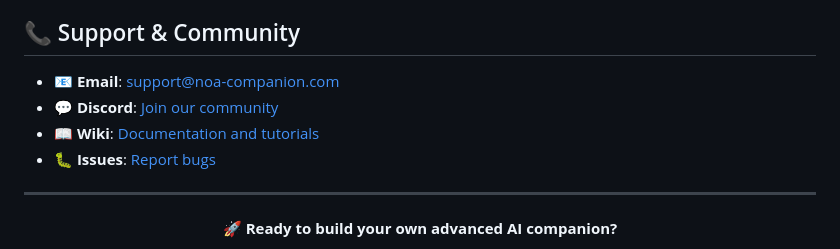
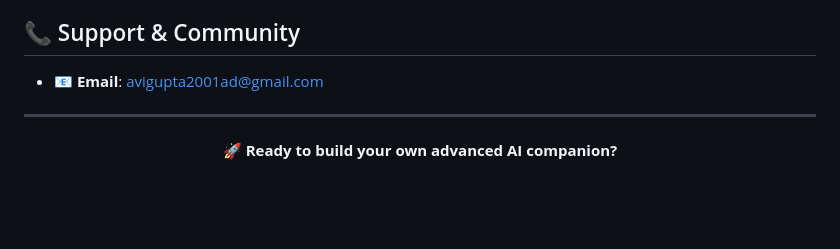
Before and after one commit to ISHAN170406/Noa, a Markdown page: README.md, the part around one of its changes. Drawn GitHub-style; blank space fills up the shorter version.

```diff
--- a/README.md
+++ b/README.md
@@ -381,10 +381,7 @@ This project is licensed under the MIT License - see the [LICENSE](LICENSE) file
 
 ## 📞 Support & Community
 
-- **📧 Email**: support@noa-companion.com
-- **💬 Discord**: [Join our community](https://discord.gg/noa-companion)
-- **📖 Wiki**: [Documentation and tutorials](https://github.com/your-username/noa-companion-bot/wiki)
-- **🐛 Issues**: [Report bugs](https://github.com/your-username/noa-companion-bot/issues)
+- **📧 Email**: avigupta2001ad@gmail.com
 
 ---
 
```
Also changed, not shown: other parts of README.md (+0 -1 lines).
